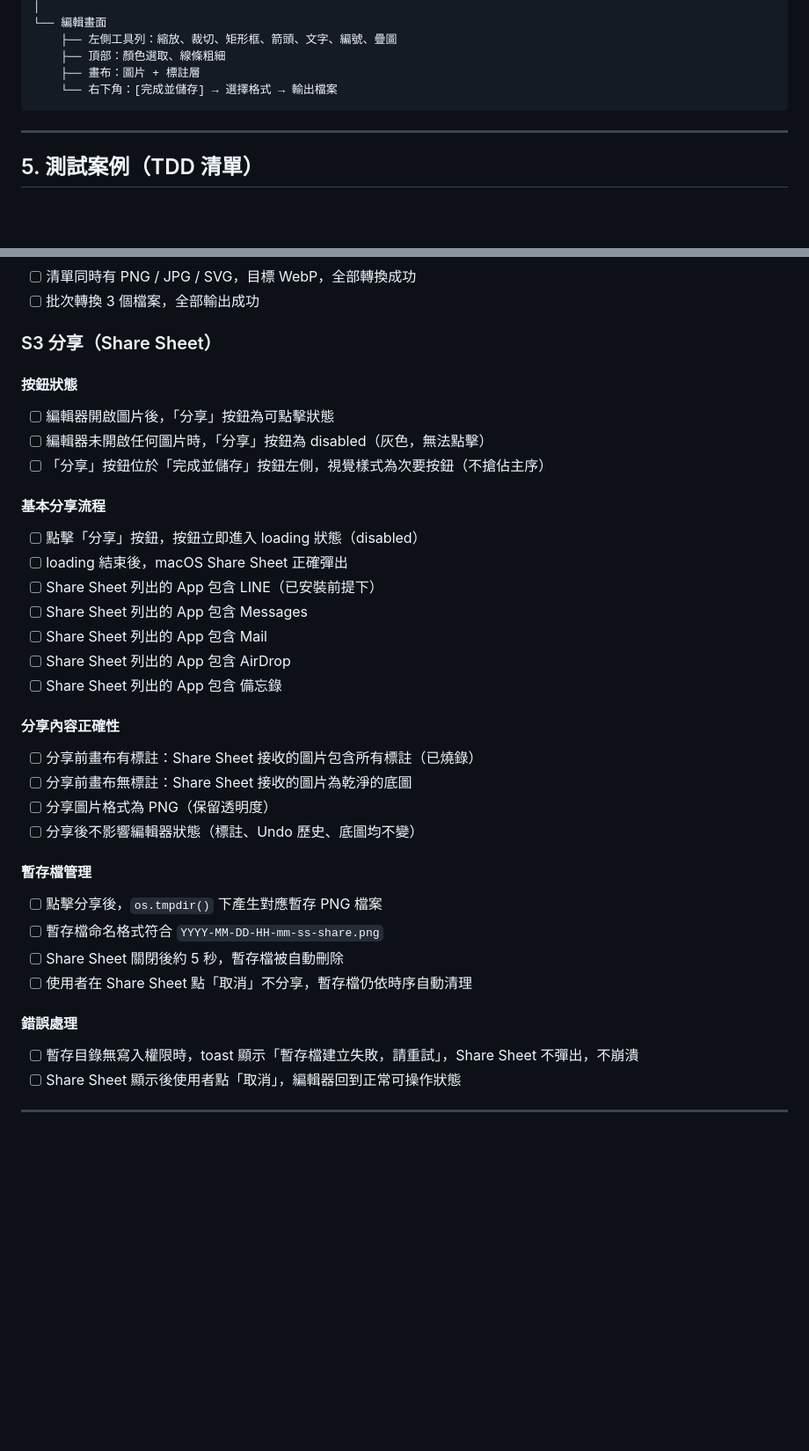
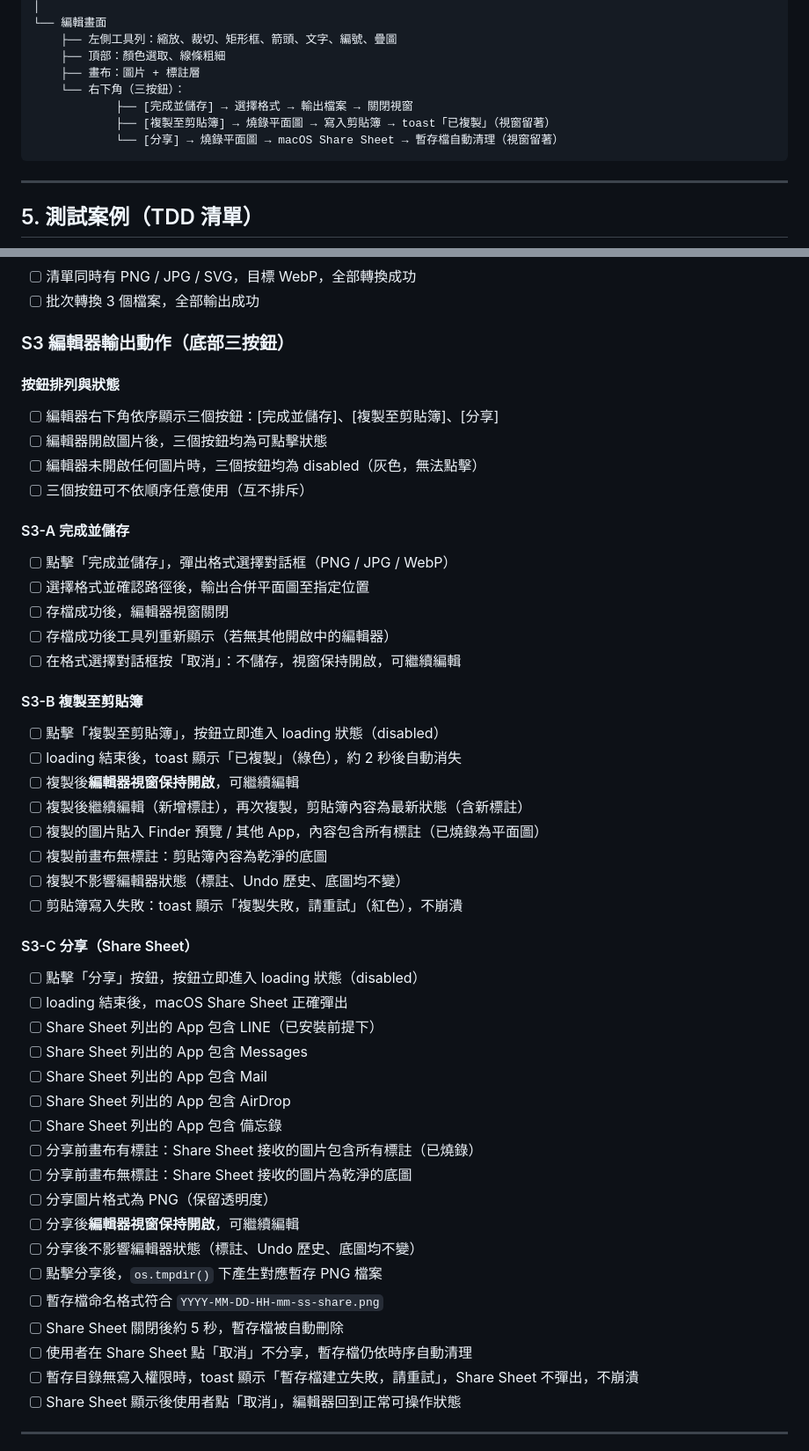
Before and after one commit to TB1982/pm, a Markdown page: SDD-mac-screenshot-tool.md, 2 parts joined by grey strips. Shown at 88% size. Rendered like a GitHub page; blank space fills up the shorter version.

````diff
--- a/SDD-mac-screenshot-tool.md
+++ b/SDD-mac-screenshot-tool.md
@@ -664,7 +745,10 @@ Menu.buildFromTemplate([{
     ├── 左側工具列：縮放、裁切、矩形框、箭頭、文字、編號、疊圖
     ├── 頂部：顏色選取、線條粗細
     ├── 畫布：圖片 + 標註層
-    └── 右下角：[完成並儲存] → 選擇格式 → 輸出檔案
+    └── 右下角（三按鈕）：
+            ├── [完成並儲存] → 選擇格式 → 輸出檔案 → 關閉視窗
+            ├── [複製至剪貼簿] → 燒錄平面圖 → 寫入剪貼簿 → toast「已複製」（視窗留著）
+            └── [分享] → 燒錄平面圖 → macOS Share Sheet → 暫存檔自動清理（視窗留著）
 ```
 
 ---
@@ -1051,14 +1135,32 @@ Menu.buildFromTemplate([{
 - [ ] 清單同時有 PNG / JPG / SVG，目標 WebP，全部轉換成功
 - [ ] 批次轉換 3 個檔案，全部輸出成功
 
-### S3 分享（Share Sheet）
+### S3 編輯器輸出動作（底部三按鈕）
 
-#### 按鈕狀態
-- [ ] 編輯器開啟圖片後，「分享」按鈕為可點擊狀態
-- [ ] 編輯器未開啟任何圖片時，「分享」按鈕為 disabled（灰色，無法點擊）
-- [ ] 「分享」按鈕位於「完成並儲存」按鈕左側，視覺樣式為次要按鈕（不搶佔主序）
+#### 按鈕排列與狀態
+- [ ] 編輯器右下角依序顯示三個按鈕：[完成並儲存]、[複製至剪貼簿]、[分享]
+- [ ] 編輯器開啟圖片後，三個按鈕均為可點擊狀態
+- [ ] 編輯器未開啟任何圖片時，三個按鈕均為 disabled（灰色，無法點擊）
+- [ ] 三個按鈕可不依順序任意使用（互不排斥）
 
-#### 基本分享流程
+#### S3-A 完成並儲存
+- [ ] 點擊「完成並儲存」，彈出格式選擇對話框（PNG / JPG / WebP）
+- [ ] 選擇格式並確認路徑後，輸出合併平面圖至指定位置
+- [ ] 存檔成功後，編輯器視窗關閉
+- [ ] 存檔成功後工具列重新顯示（若無其他開啟中的編輯器）
+- [ ] 在格式選擇對話框按「取消」：不儲存，視窗保持開啟，可繼續編輯
+
+#### S3-B 複製至剪貼簿
+- [ ] 點擊「複製至剪貼簿」，按鈕立即進入 loading 狀態（disabled）
+- [ ] loading 結束後，toast 顯示「已複製」（綠色），約 2 秒後自動消失
+- [ ] 複製後**編輯器視窗保持開啟**，可繼續編輯
+- [ ] 複製後繼續編輯（新增標註），再次複製，剪貼簿內容為最新狀態（含新標註）
+- [ ] 複製的圖片貼入 Finder 預覽 / 其他 App，內容包含所有標註（已燒錄為平面圖）
+- [ ] 複製前畫布無標註：剪貼簿內容為乾淨的底圖
+- [ ] 複製不影響編輯器狀態（標註、Undo 歷史、底圖均不變）
+- [ ] 剪貼簿寫入失敗：toast 顯示「複製失敗，請重試」（紅色），不崩潰
+
+#### S3-C 分享（Share Sheet）
 - [ ] 點擊「分享」按鈕，按鈕立即進入 loading 狀態（disabled）
 - [ ] loading 結束後，macOS Share Sheet 正確彈出
 - [ ] Share Sheet 列出的 App 包含 LINE（已安裝前提下）
@@ -1066,20 +1168,15 @@ Menu.buildFromTemplate([{
 - [ ] Share Sheet 列出的 App 包含 Mail
 - [ ] Share Sheet 列出的 App 包含 AirDrop
 - [ ] Share Sheet 列出的 App 包含 備忘錄
-
-#### 分享內容正確性
 - [ ] 分享前畫布有標註：Share Sheet 接收的圖片包含所有標註（已燒錄）
 - [ ] 分享前畫布無標註：Share Sheet 接收的圖片為乾淨的底圖
 - [ ] 分享圖片格式為 PNG（保留透明度）
+- [ ] 分享後**編輯器視窗保持開啟**，可繼續編輯
 - [ ] 分享後不影響編輯器狀態（標註、Undo 歷史、底圖均不變）
-
-#### 暫存檔管理
 - [ ] 點擊分享後，`os.tmpdir()` 下產生對應暫存 PNG 檔案
 - [ ] 暫存檔命名格式符合 `YYYY-MM-DD-HH-mm-ss-share.png`
 - [ ] Share Sheet 關閉後約 5 秒，暫存檔被自動刪除
 - [ ] 使用者在 Share Sheet 點「取消」不分享，暫存檔仍依時序自動清理
-
-#### 錯誤處理
 - [ ] 暫存目錄無寫入權限時，toast 顯示「暫存檔建立失敗，請重試」，Share Sheet 不彈出，不崩潰
 - [ ] Share Sheet 顯示後使用者點「取消」，編輯器回到正常可操作狀態
 
````
Also changed, not shown: other parts of SDD-mac-screenshot-tool.md (+89 -8 lines).
